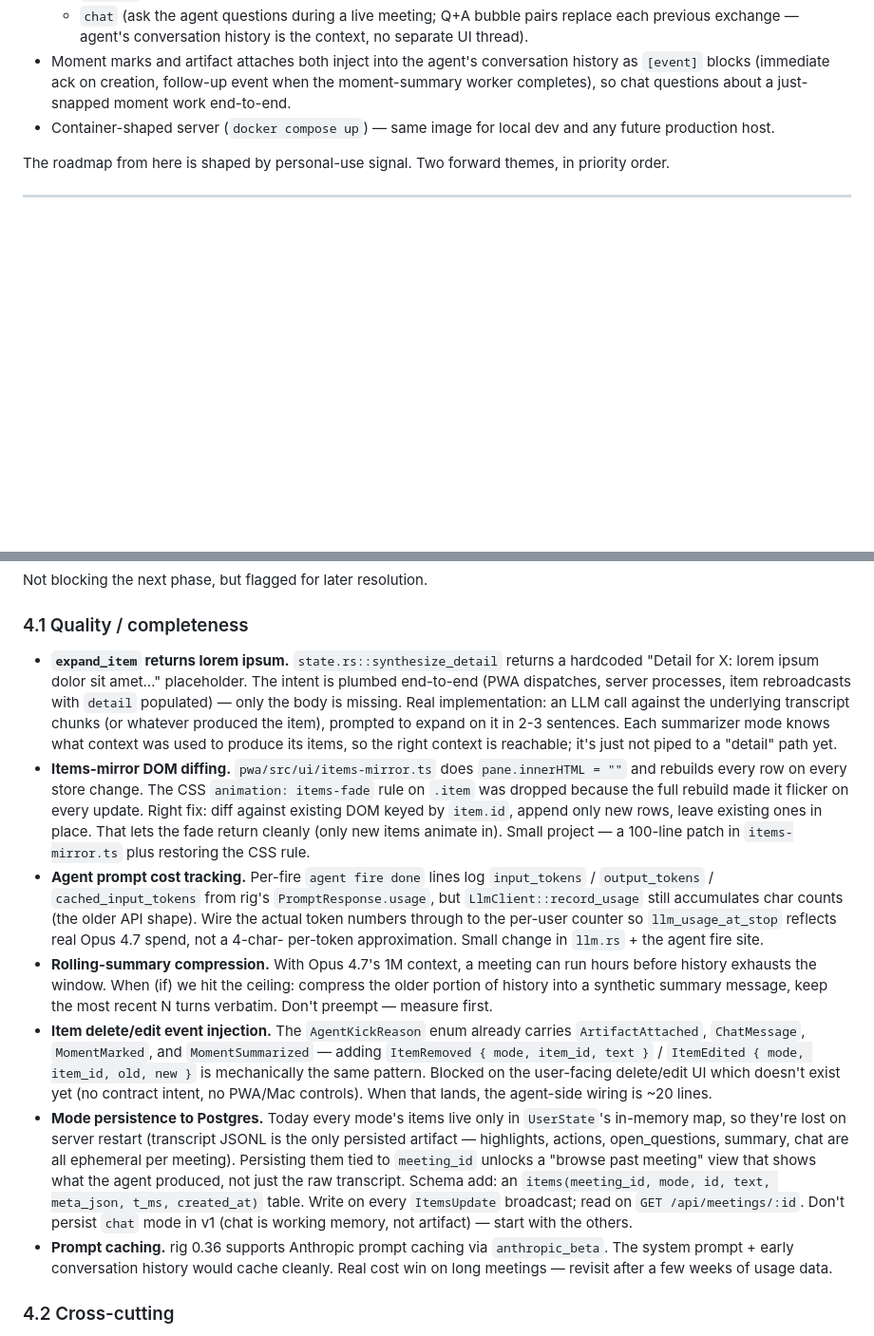
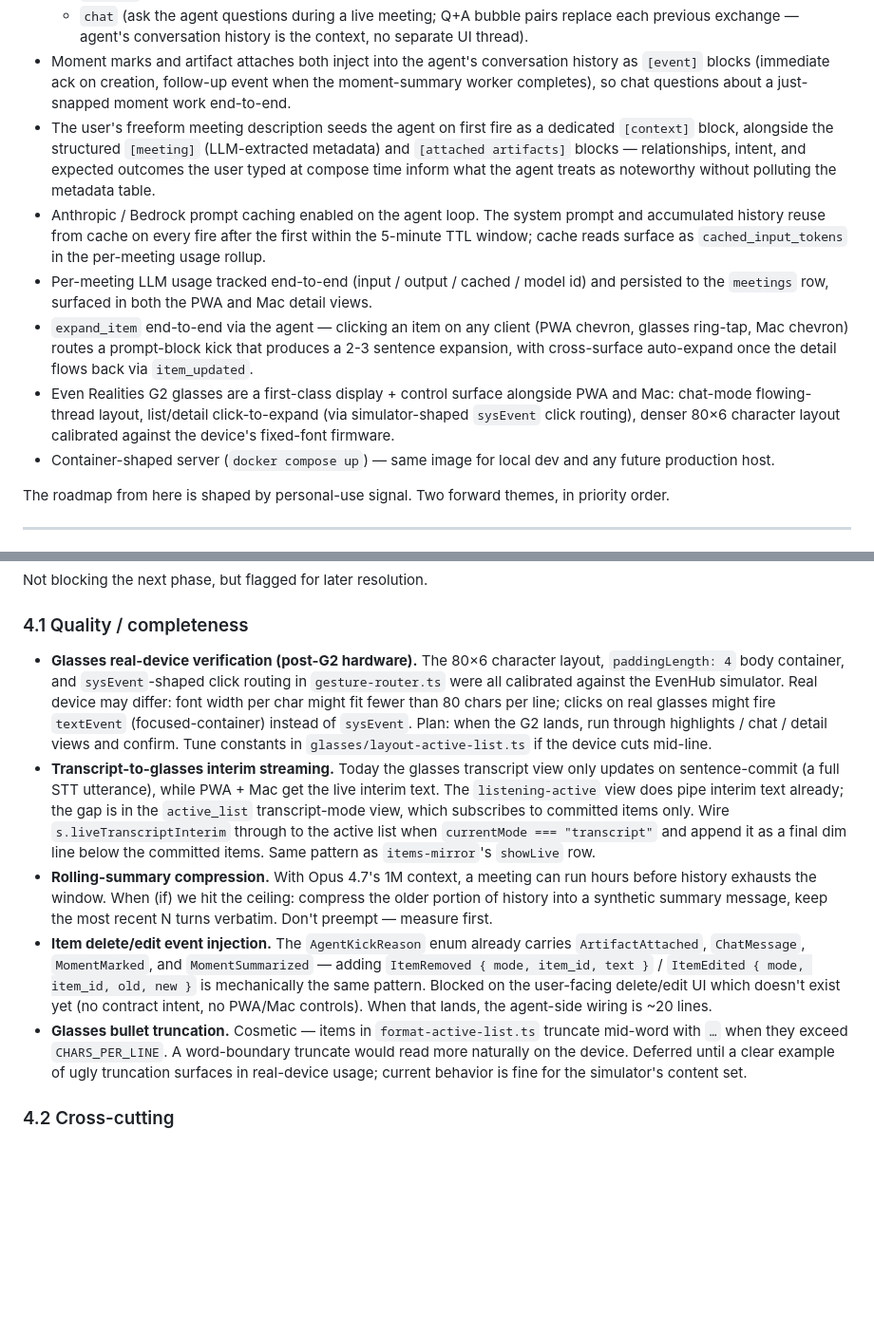
Before and after one commit to tiagodeoliveira/auris, a Markdown page: docs/PLAN.md, 2 parts joined by grey strips. Shown at 95% size. GitHub-like rendering; blank space fills up the shorter version.

Commit message:
docs(plan): refresh status, strike shipped items, add glasses follow-ups
The §4.1 list had drifted significantly — `expand_item`, prompt
cost tracking, mode persistence, items-mirror DOM diffing, and
prompt caching all shipped over the last few sessions but were
still listed as TODO. Strikes those.

Updated §1 Status to surface what actually ships now:
  - description-as-context seed in agent bootstrap,
  - prompt caching on the agent loop,
  - per-meeting LLM usage rollup,
  - expand_item end-to-end with cross-surface auto-expand,
  - Even Realities G2 as a first-class display + control surface.

Added two new follow-ups:
  - real-device verification of the glasses layout when the G2
    hardware lands (constants were calibrated against the
    simulator, may need tuning),
  - transcript-to-glasses interim streaming (gap noted by the
    user — glasses currently only update on sentence-commit while
    PWA + Mac show the in-flight interim).

Plus a deferred bullet for word-boundary truncation in the glasses
list formatter — cosmetic, not urgent.

Co-Authored-By: Claude Opus 4.7 (1M context) <noreply@anthropic.com>

```diff
--- a/docs/PLAN.md
+++ b/docs/PLAN.md
@@ -36,6 +36,29 @@ The local-first MVP is shipped and in personal-use rotation:
   creation, follow-up event when the moment-summary worker
   completes), so chat questions about a just-snapped moment work
   end-to-end.
+- The user's freeform meeting description seeds the agent on
+  first fire as a dedicated `[context]` block, alongside the
+  structured `[meeting]` (LLM-extracted metadata) and `[attached
+artifacts]` blocks — relationships, intent, and expected outcomes
+  the user typed at compose time inform what the agent treats as
+  noteworthy without polluting the metadata table.
+- Anthropic / Bedrock prompt caching enabled on the agent loop. The
+  system prompt and accumulated history reuse from cache on every
+  fire after the first within the 5-minute TTL window; cache reads
+  surface as `cached_input_tokens` in the per-meeting usage rollup.
+- Per-meeting LLM usage tracked end-to-end (input / output / cached
+  / model id) and persisted to the `meetings` row, surfaced in both
+  the PWA and Mac detail views.
+- `expand_item` end-to-end via the agent — clicking an item on any
+  client (PWA chevron, glasses ring-tap, Mac chevron) routes a
+  prompt-block kick that produces a 2-3 sentence expansion, with
+  cross-surface auto-expand once the detail flows back via
+  `item_updated`.
+- Even Realities G2 glasses are a first-class display + control
+  surface alongside PWA and Mac: chat-mode flowing-thread layout,
+  list/detail click-to-expand (via simulator-shaped `sysEvent`
+  click routing), denser 80×6 character layout calibrated against
+  the device's fixed-font firmware.
 - Container-shaped server (`docker compose up`) — same image for
   local dev and any future production host.
 
@@ -164,31 +187,24 @@ Not blocking the next phase, but flagged for later resolution.
 
 ### 4.1 Quality / completeness
 
-- **`expand_item` returns lorem ipsum.** `state.rs::synthesize_detail`
-  returns a hardcoded "Detail for X: lorem ipsum dolor sit amet…"
-  placeholder. The intent is plumbed end-to-end (PWA dispatches,
-  server processes, item rebroadcasts with `detail` populated) — only
-  the body is missing. Real implementation: an LLM call against the
-  underlying transcript chunks (or whatever produced the item),
-  prompted to expand on it in 2-3 sentences. Each summarizer mode
-  knows what context was used to produce its items, so the right
-  context is reachable; it's just not piped to a "detail" path yet.
-- **Items-mirror DOM diffing.** `pwa/src/ui/items-mirror.ts` does
-  `pane.innerHTML = ""` and rebuilds every row on every store
-  change. The CSS `animation: items-fade` rule on `.item` was
-  dropped because the full rebuild made it flicker on every update.
-  Right fix: diff against existing DOM keyed by `item.id`, append
-  only new rows, leave existing ones in place. That lets the fade
-  return cleanly (only new items animate in). Small project — a
-  100-line patch in `items-mirror.ts` plus restoring the CSS rule.
-- **Agent prompt cost tracking.** Per-fire `agent fire done` lines
-  log `input_tokens` / `output_tokens` / `cached_input_tokens` from
-  rig's `PromptResponse.usage`, but `LlmClient::record_usage` still
-  accumulates char counts (the older API shape). Wire the actual
-  token numbers through to the per-user counter so
-  `llm_usage_at_stop` reflects real Opus 4.7 spend, not a 4-char-
-  per-token approximation. Small change in `llm.rs` + the agent
-  fire site.
+- **Glasses real-device verification (post-G2 hardware).** The 80×6
+  character layout, `paddingLength: 4` body container, and
+  `sysEvent`-shaped click routing in `gesture-router.ts` were all
+  calibrated against the EvenHub simulator. Real device may differ:
+  font width per char might fit fewer than 80 chars per line; clicks
+  on real glasses might fire `textEvent` (focused-container) instead
+  of `sysEvent`. Plan: when the G2 lands, run through highlights /
+  chat / detail views and confirm. Tune constants in
+  `glasses/layout-active-list.ts` if the device cuts mid-line.
+- **Transcript-to-glasses interim streaming.** Today the glasses
+  transcript view only updates on sentence-commit (a full STT
+  utterance), while PWA + Mac get the live interim text. The
+  `listening-active` view does pipe interim text already; the gap
+  is in the `active_list` transcript-mode view, which subscribes
+  to committed items only. Wire `s.liveTranscriptInterim` through
+  to the active list when `currentMode === "transcript"` and
+  append it as a final dim line below the committed items. Same
+  pattern as `items-mirror`'s `showLive` row.
 - **Rolling-summary compression.** With Opus 4.7's 1M context, a
   meeting can run hours before history exhausts the window. When
   (if) we hit the ceiling: compress the older portion of history
@@ -202,22 +218,12 @@ Not blocking the next phase, but flagged for later resolution.
   same pattern. Blocked on the user-facing delete/edit UI which
   doesn't exist yet (no contract intent, no PWA/Mac controls).
   When that lands, the agent-side wiring is ~20 lines.
-- **Mode persistence to Postgres.** Today every mode's items live
-  only in `UserState`'s in-memory map, so they're lost on server
-  restart (transcript JSONL is the only persisted artifact —
-  highlights, actions, open_questions, summary, chat are all
-  ephemeral per meeting). Persisting them tied to `meeting_id`
-  unlocks a "browse past meeting" view that shows what the agent
-  produced, not just the raw transcript. Schema add: an
-  `items(meeting_id, mode, id, text, meta_json, t_ms,
-created_at)` table. Write on every `ItemsUpdate` broadcast;
-  read on `GET /api/meetings/:id`. Don't persist `chat` mode in
-  v1 (chat is working memory, not artifact) — start with the
-  others.
-- **Prompt caching.** rig 0.36 supports Anthropic prompt caching
-  via `anthropic_beta`. The system prompt + early conversation
-  history would cache cleanly. Real cost win on long meetings —
-  revisit after a few weeks of usage data.
+- **Glasses bullet truncation.** Cosmetic — items in
+  `format-active-list.ts` truncate mid-word with `…` when they
+  exceed `CHARS_PER_LINE`. A word-boundary truncate would read
+  more naturally on the device. Deferred until a clear example of
+  ugly truncation surfaces in real-device usage; current behavior
+  is fine for the simulator's content set.
 
 ### 4.2 Cross-cutting
 
```
